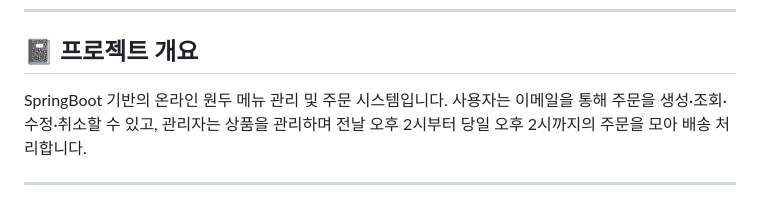
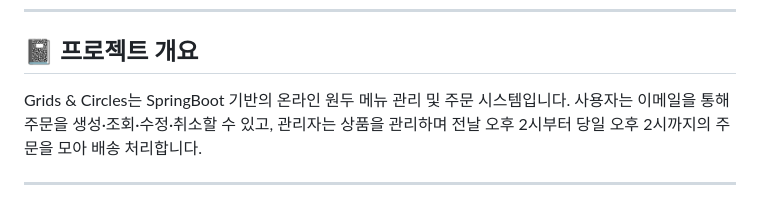
Before and after one commit to prgrms-be-devcourse/NBE7-9-1-Team06, a Markdown page: README.md, the part around the change printed below. Drawn GitHub-style.

Commit message:
docs: Update README.md

```diff
--- a/README.md
+++ b/README.md
@@ -6,7 +6,7 @@
 
 ## 📓 프로젝트 개요
 
-SpringBoot 기반의 온라인 원두 메뉴 관리 및 주문 시스템입니다.
+Grids & Circles는 SpringBoot 기반의 온라인 원두 메뉴 관리 및 주문 시스템입니다.
 사용자는 이메일을 통해 주문을 생성·조회·수정·취소할 수 있고, 관리자는 상품을 관리하며 전날 오후 2시부터 당일 오후 2시까지의 주문을 모아 배송 처리합니다.
 
 ---
```
Also changed, not shown: other parts of README.md (+2 -2 lines).
